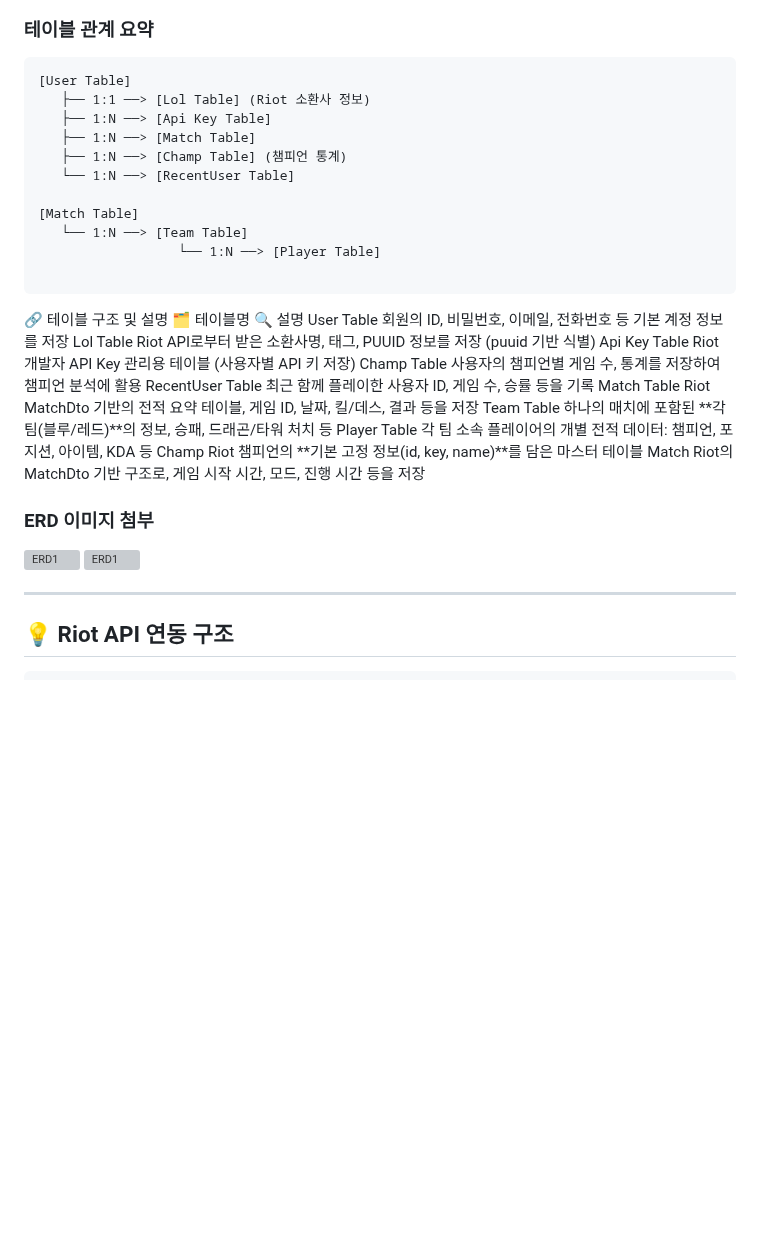
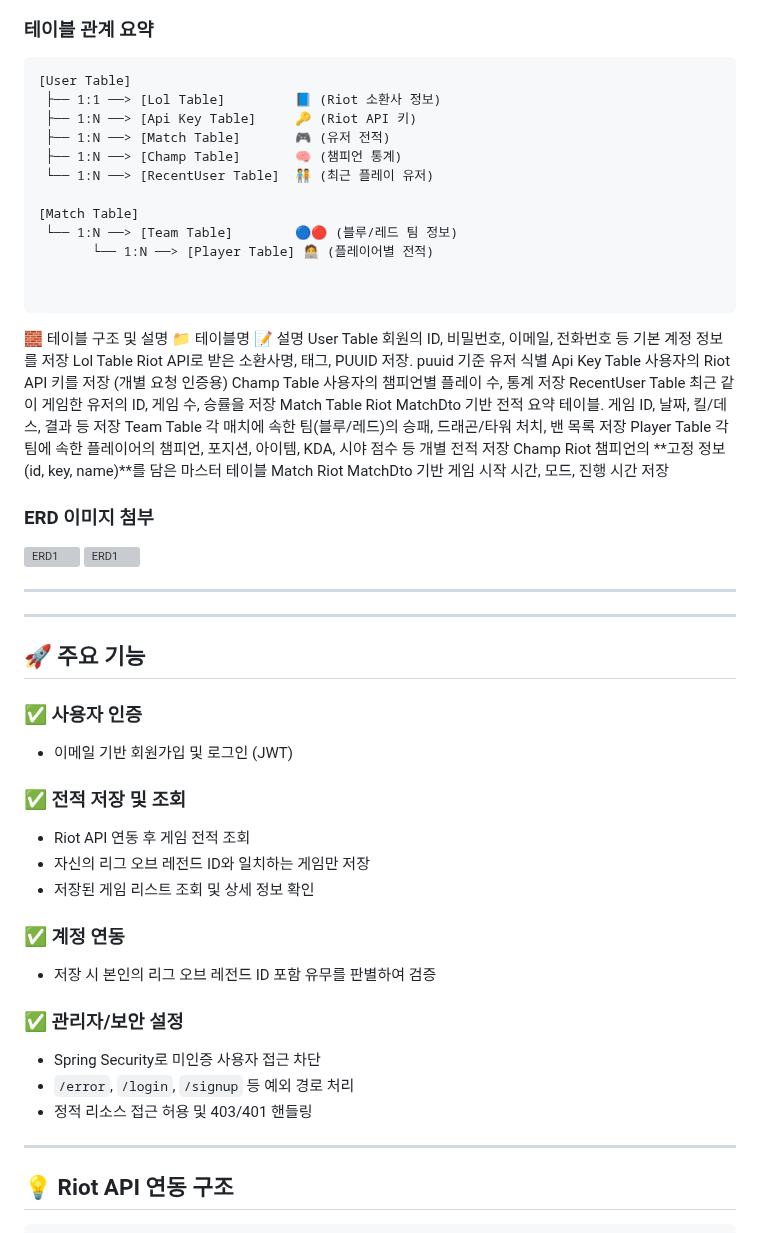
Before and after one commit to leechanghoon00/hamlol, a Markdown page: README.md, the part around one of its changes. GitHub-like rendering; blank space fills up the shorter version; grey boxes are pictures that could not be loaded.

````diff
--- a/README.md
+++ b/README.md
@@ -138,30 +114,32 @@ Riot API의 MatchDto → InfoDto → ParticipantDto / TeamDto 를 기준으로
 
 ```
 [User Table]
-   ├── 1:1 ──> [Lol Table] (Riot 소환사 정보)
-   ├── 1:N ──> [Api Key Table]
-   ├── 1:N ──> [Match Table]
-   ├── 1:N ──> [Champ Table] (챔피언 통계)
-   └── 1:N ──> [RecentUser Table]
+ ├── 1:1 ──> [Lol Table]         📘 (Riot 소환사 정보)
+ ├── 1:N ──> [Api Key Table]     🔑 (Riot API 키)
+ ├── 1:N ──> [Match Table]       🎮 (유저 전적)
+ ├── 1:N ──> [Champ Table]       🧠 (챔피언 통계)
+ └── 1:N ──> [RecentUser Table]  🧑‍🤝‍🧑 (최근 플레이 유저)
 
 [Match Table]
-   └── 1:N ──> [Team Table]
-                  └── 1:N ──> [Player Table]
+ └── 1:N ──> [Team Table]        🔵🔴 (블루/레드 팀 정보)
+       └── 1:N ──> [Player Table] 🧑‍💻 (플레이어별 전적)
+
 
 ```
 
-🔗 테이블 구조 및 설명
-🗂️ 테이블명	🔍 설명
+🧱 테이블 구조 및 설명
+📁 테이블명	📝 설명
 User Table	회원의 ID, 비밀번호, 이메일, 전화번호 등 기본 계정 정보를 저장
-Lol Table	Riot API로부터 받은 소환사명, 태그, PUUID 정보를 저장 (puuid 기반 식별)
-Api Key Table	Riot 개발자 API Key 관리용 테이블 (사용자별 API 키 저장)
-Champ Table	사용자의 챔피언별 게임 수, 통계를 저장하여 챔피언 분석에 활용
-RecentUser Table	최근 함께 플레이한 사용자 ID, 게임 수, 승률 등을 기록
-Match Table	Riot MatchDto 기반의 전적 요약 테이블, 게임 ID, 날짜, 킬/데스, 결과 등을 저장
-Team Table	하나의 매치에 포함된 **각 팀(블루/레드)**의 정보, 승패, 드래곤/타워 처치 등
-Player Table	각 팀 소속 플레이어의 개별 전적 데이터: 챔피언, 포지션, 아이템, KDA 등
-Champ	Riot 챔피언의 **기본 고정 정보(id, key, name)**를 담은 마스터 테이블
-Match	Riot의 MatchDto 기반 구조로, 게임 시작 시간, 모드, 진행 시간 등을 저장
+Lol Table	Riot API로 받은 소환사명, 태그, PUUID 저장. puuid 기준 유저 식별
+Api Key Table	사용자의 Riot API 키를 저장 (개별 요청 인증용)
+Champ Table	사용자의 챔피언별 플레이 수, 통계 저장
+RecentUser Table	최근 같이 게임한 유저의 ID, 게임 수, 승률을 저장
+Match Table	Riot MatchDto 기반 전적 요약 테이블. 게임 ID, 날짜, 킬/데스, 결과 등 저장
+Team Table	각 매치에 속한 팀(블루/레드)의 승패, 드래곤/타워 처치, 밴 목록 저장
+Player Table	각 팀에 속한 플레이어의 챔피언, 포지션, 아이템, KDA, 시야 점수 등 개별 전적 저장
+Champ	Riot 챔피언의 **고정 정보(id, key, name)**를 담은 마스터 테이블
+Match	Riot MatchDto 기반 게임 시작 시간, 모드, 진행 시간 저장
+
 
 
 ### ERD 이미지 첨부
@@ -170,8 +148,31 @@ Match	Riot의 MatchDto 기반 구조로, 게임 시작 시간, 모드, 진행
 
 <img src="frontend/images/hamlol/erd2.png" width="700" alt="ERD1" />
 
+---
 
+---
 
+## 🚀 주요 기능
+
+### ✅ 사용자 인증
+
+* 이메일 기반 회원가입 및 로그인 (JWT)
+
+### ✅ 전적 저장 및 조회
+
+* Riot API 연동 후 게임 전적 조회
+* 자신의 리그 오브 레전드 ID와 일치하는 게임만 저장
+* 저장된 게임 리스트 조회 및 상세 정보 확인
+
+### ✅ 계정 연동
+
+* 저장 시 본인의 리그 오브 레전드 ID 포함 유무를 판별하여 검증
+
+### ✅ 관리자/보안 설정
+
+* Spring Security로 미인증 사용자 접근 차단
+* `/error`, `/login`, `/signup` 등 예외 경로 처리
+* 정적 리소스 접근 허용 및 403/401 핸들링
 
 ---
 
````
Also changed, not shown: other parts of README.md (+0 -24 lines).
